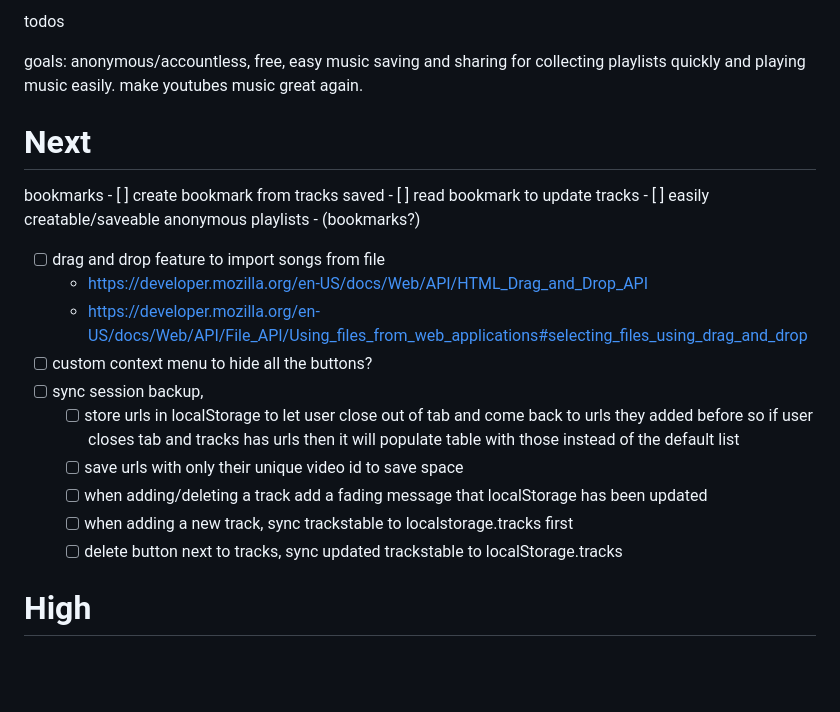
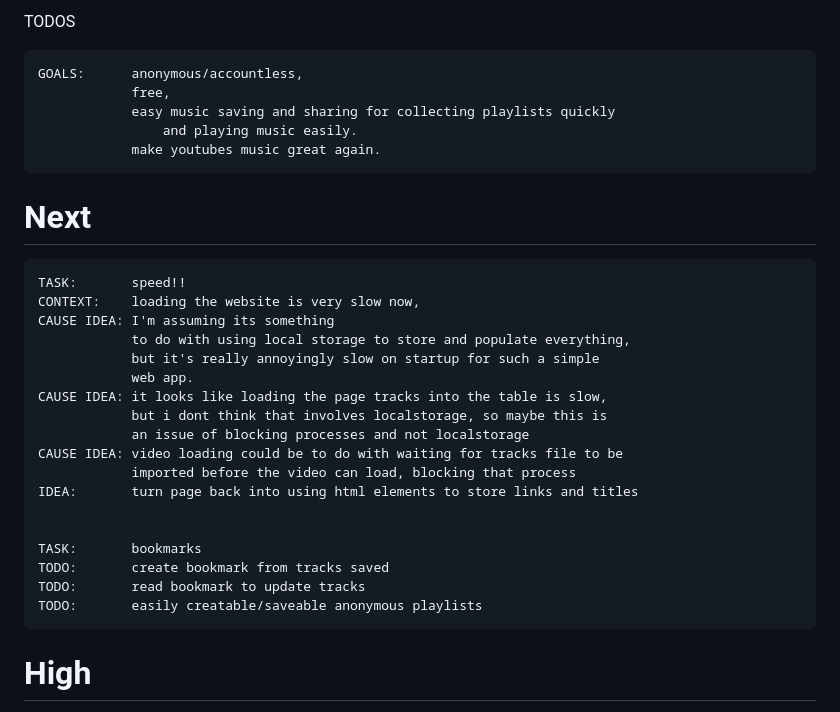
Before and after one commit to robert-cochran/tracks-nb-gh, a Markdown page: todo.md, the part around the change printed below. GitHub-like rendering; blank space fills up the shorter version.

```diff
--- a/todo.md
+++ b/todo.md
@@ -1,23 +1,31 @@
-todos
+TODOS
 
-goals: anonymous/accountless, free, easy music saving and sharing for collecting playlists quickly and playing music easily. make youtubes music great again.
+    GOALS:      anonymous/accountless,
+                free,
+                easy music saving and sharing for collecting playlists quickly
+                    and playing music easily.
+                make youtubes music great again.
 
 # Next
-bookmarks
-    - [ ] create bookmark from tracks saved
-    - [ ] read bookmark to update tracks
-    - [ ] easily creatable/saveable anonymous playlists
-        - (bookmarks?)
-- [ ] drag and drop feature to import songs from file
-    - https://developer.mozilla.org/en-US/docs/Web/API/HTML_Drag_and_Drop_API
-    - https://developer.mozilla.org/en-US/docs/Web/API/File_API/Using_files_from_web_applications#selecting_files_using_drag_and_drop
-- [ ] custom context menu to hide all the buttons?
-- [ ] sync session backup,
-    - [ ] store urls in localStorage to let user close out of tab and come back to urls they added before
-            so if user closes tab and tracks has urls then it will populate table with those instead of the default list
-    - [ ] save urls with only their unique video id to save space
-    - [ ] when adding/deleting a track add a fading message that localStorage has been updated
-    - [ ] when adding a new track, sync trackstable to localstorage.tracks first
-    - [ ] delete button next to tracks, sync updated trackstable to localStorage.tracks
+
+    TASK:       speed!!
+    CONTEXT:    loading the website is very slow now,
+    CAUSE IDEA: I'm assuming its something
+                to do with using local storage to store and populate everything,
+                but it's really annoyingly slow on startup for such a simple
+                web app.
+    CAUSE IDEA: it looks like loading the page tracks into the table is slow,
+                but i dont think that involves localstorage, so maybe this is
+                an issue of blocking processes and not localstorage
+    CAUSE IDEA: video loading could be to do with waiting for tracks file to be
+                imported before the video can load, blocking that process
+    IDEA:       turn page back into using html elements to store links and titles
+
+
+    TASK:       bookmarks
+    TODO:       create bookmark from tracks saved
+    TODO:       read bookmark to update tracks
+    TODO:       easily creatable/saveable anonymous playlists
+
 
 # High
```
Also changed, not shown: other parts of todo.md (+74 -11 lines).
